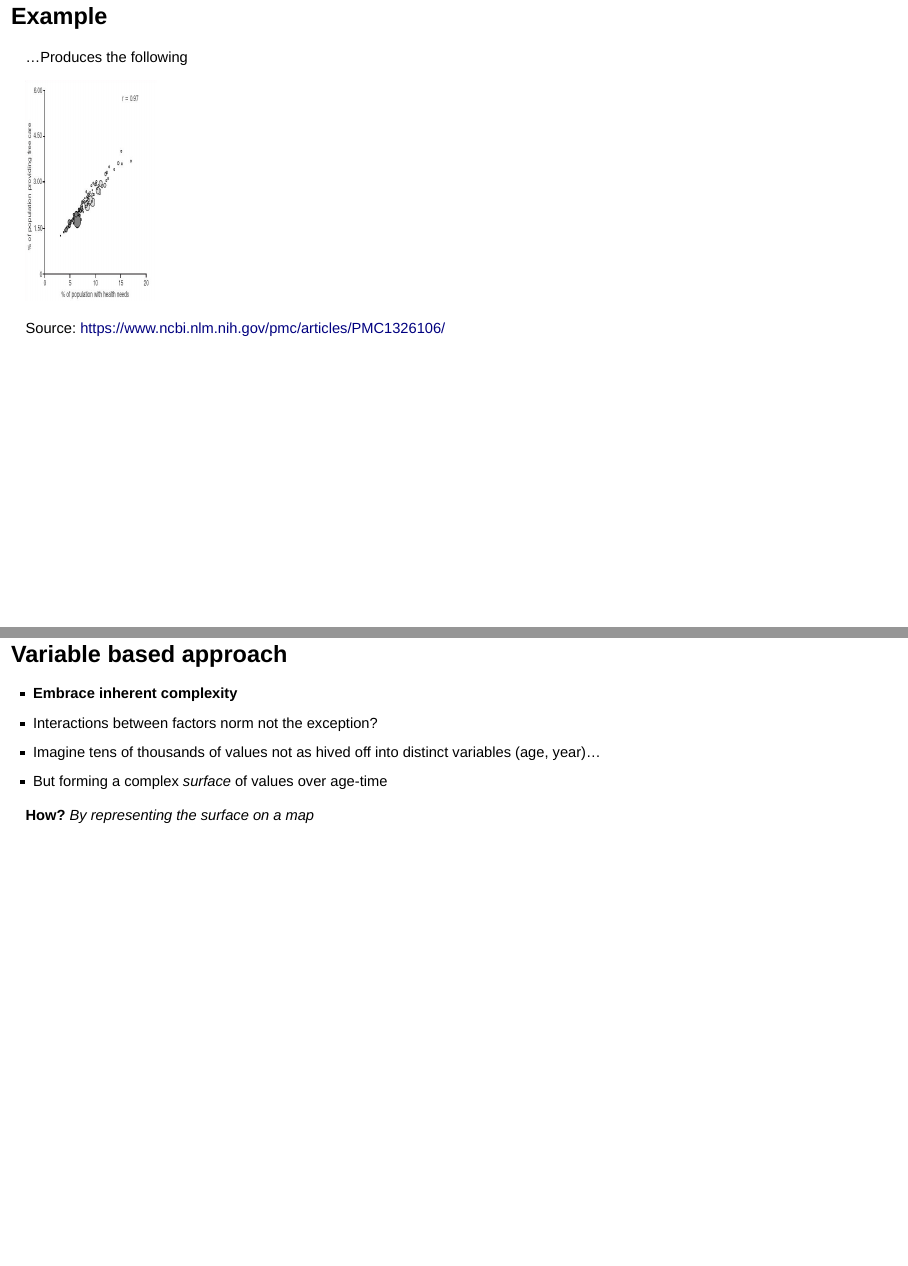
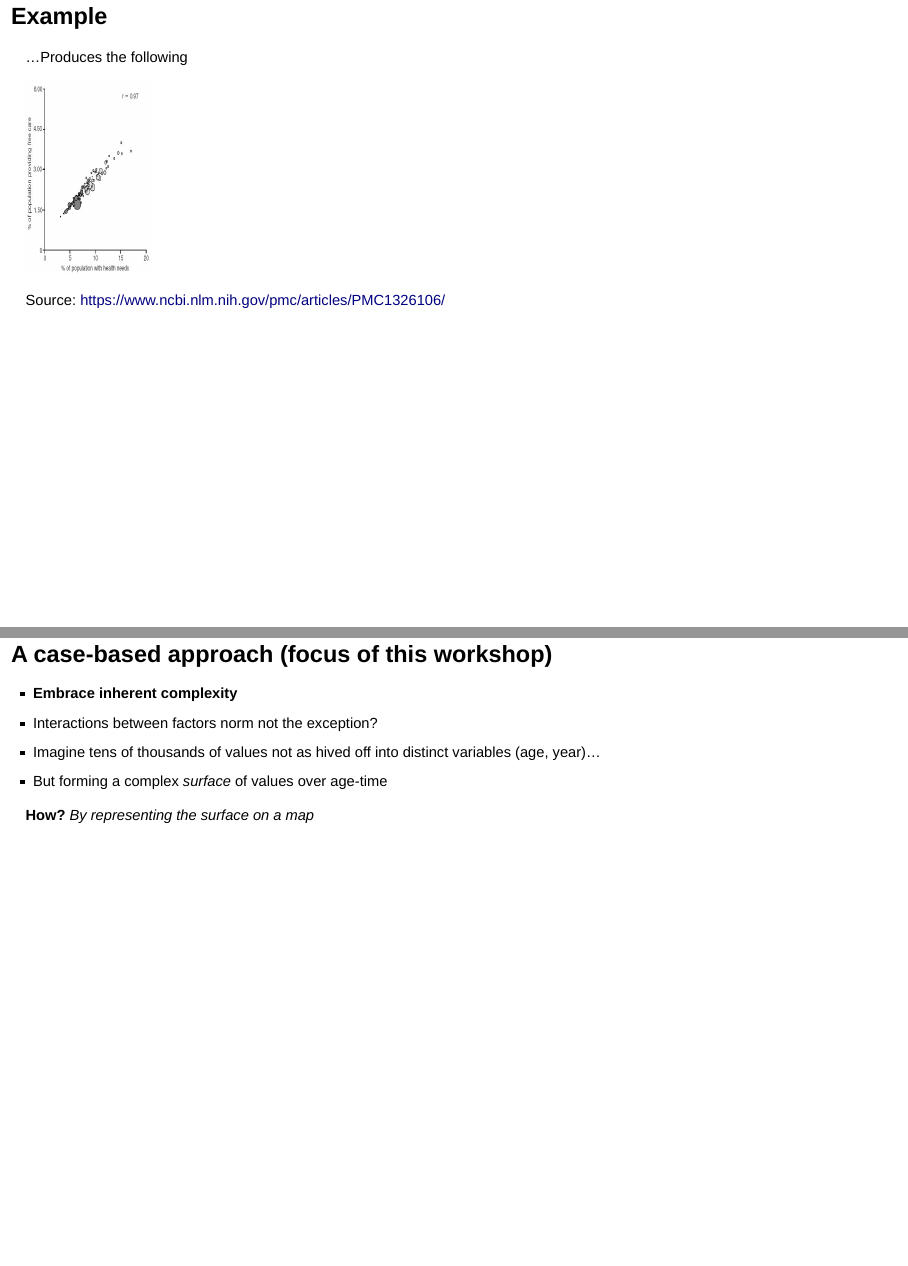
Before and after one commit to JonMinton/sgsss_workshop, an R Markdown document (presentation_am.Rmd): pages 14 and 37 of 45, joined at a grey line. Rendered offline with R 4.5, knitr and Pandoc, with nearby package versions; drawn as Slidy slides in place of the format the file asks for; some code elsewhere in the file could not run offline.

Commit message:
correct typo

````diff
--- a/presentation_am.Rmd
+++ b/presentation_am.Rmd
@@ -141,7 +141,7 @@ Applied to 2001 English/Welsh Census data...
 
 ...Produces the following
 
-```{r out.height="400px", echo = F}
+```{r out.height="350px", echo = F}
 knitr::include_graphics("presentation images/dorling_shaw.PNG")
 
 
@@ -495,7 +495,7 @@ mod_05 %>% summary()
 anova(mod_00, mod_01, mod_02, mod_03, mod_04, mod_05)
 ```
 
-## Variable based approach
+## A case-based approach (focus of this workshop)
 
 - **Embrace inherent complexity**
 - Interactions between factors norm not the exception?
````
